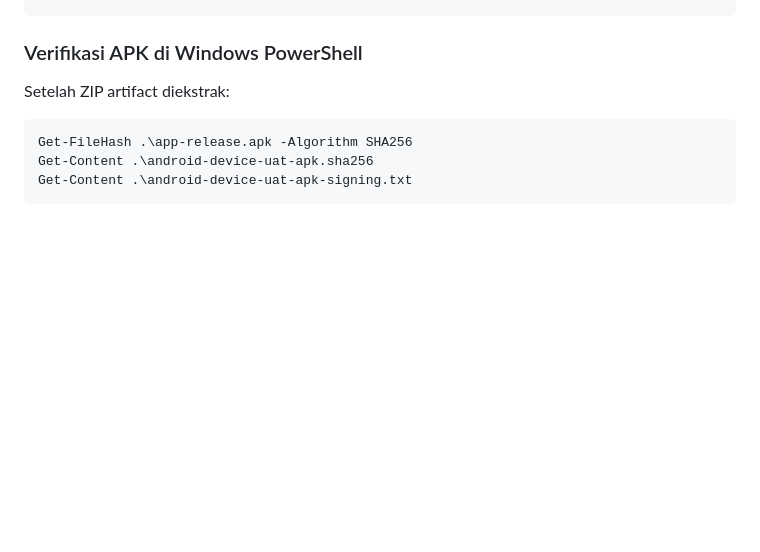
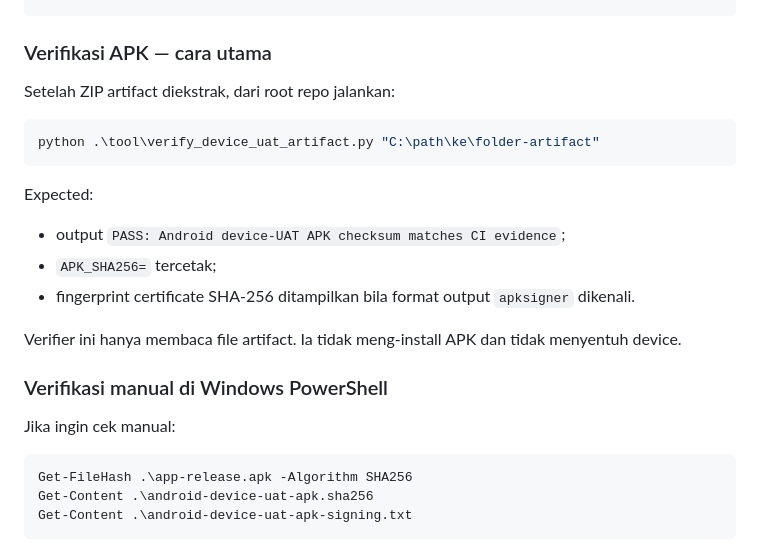
Before and after one commit to inikerjayaa/arus-finance, a Markdown page: docs/FINAL_PHYSICAL_UAT_V42.md, the part around the change. Drawn GitHub-style; blank space fills up the shorter version.

Commit message:
V42: wire artifact verifier into final UAT runbook

````diff
--- a/docs/FINAL_PHYSICAL_UAT_V42.md
+++ b/docs/FINAL_PHYSICAL_UAT_V42.md
@@ -34,9 +34,25 @@ DEVICE_MODEL=
 ANDROID_VERSION=
 ```
 
-### Verifikasi APK di Windows PowerShell
+### Verifikasi APK — cara utama
 
-Setelah ZIP artifact diekstrak:
+Setelah ZIP artifact diekstrak, dari root repo jalankan:
+
+```powershell
+python .\tool\verify_device_uat_artifact.py "C:\path\ke\folder-artifact"
+```
+
+Expected:
+
+- output `PASS: Android device-UAT APK checksum matches CI evidence`;
+- `APK_SHA256=` tercetak;
+- fingerprint certificate SHA-256 ditampilkan bila format output `apksigner` dikenali.
+
+Verifier ini hanya membaca file artifact. Ia tidak meng-install APK dan tidak menyentuh device.
+
+### Verifikasi manual di Windows PowerShell
+
+Jika ingin cek manual:
 
 ```powershell
 Get-FileHash .\app-release.apk -Algorithm SHA256
````
